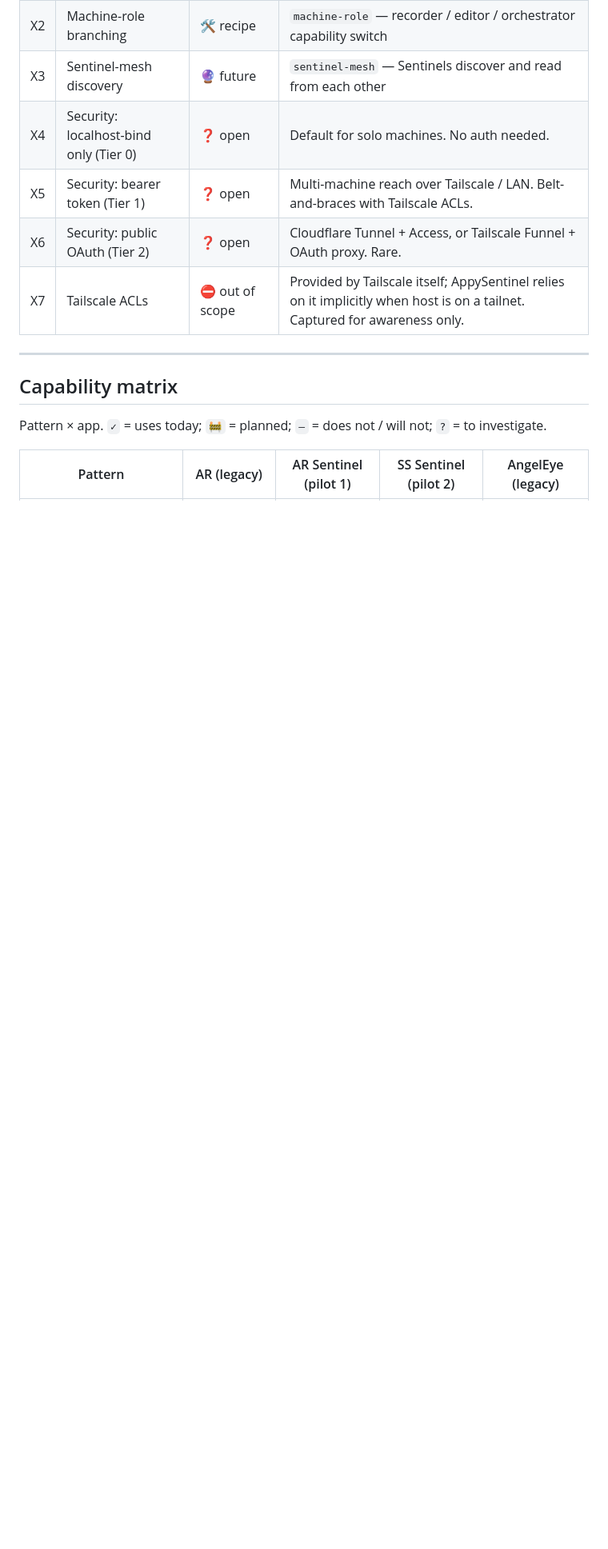
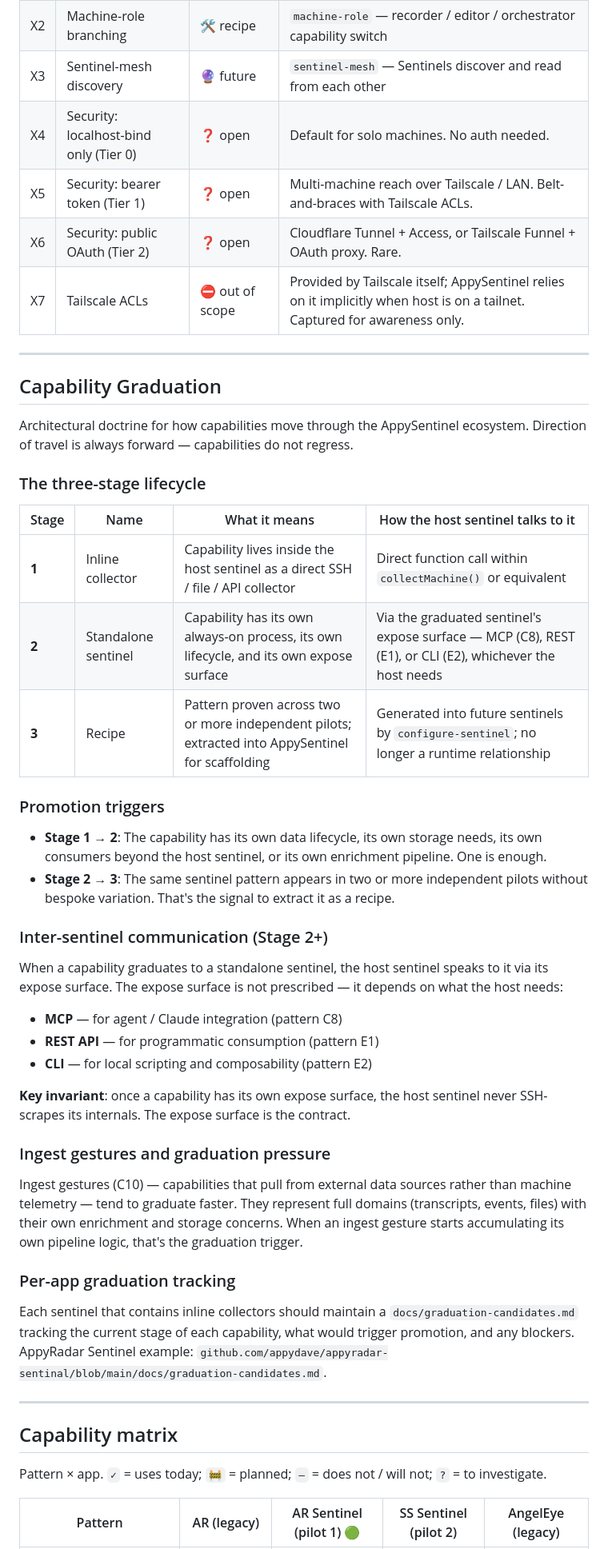
Before and after one commit to appydave/appysentinal, a Markdown page: docs/pattern-catalogue.md, the part around one of its changes. Shown at 80% size. Rendered like a GitHub page; blank space fills up the shorter version.

```diff
--- a/docs/pattern-catalogue.md
+++ b/docs/pattern-catalogue.md
@@ -130,9 +133,46 @@ Per Anthropic's API/CLI/MCP framework. Mature Sentinels ship all three.
 
 ---
 
+## Capability Graduation
+
+Architectural doctrine for how capabilities move through the AppySentinel ecosystem. Direction of travel is always forward — capabilities do not regress.
+
+### The three-stage lifecycle
+
+| Stage | Name | What it means | How the host sentinel talks to it |
+|-------|------|---------------|----------------------------------|
+| **1** | Inline collector | Capability lives inside the host sentinel as a direct SSH / file / API collector | Direct function call within `collectMachine()` or equivalent |
+| **2** | Standalone sentinel | Capability has its own always-on process, its own lifecycle, and its own expose surface | Via the graduated sentinel's expose surface — MCP (C8), REST (E1), or CLI (E2), whichever the host needs |
+| **3** | Recipe | Pattern proven across two or more independent pilots; extracted into AppySentinel for scaffolding | Generated into future sentinels by `configure-sentinel`; no longer a runtime relationship |
+
+### Promotion triggers
+
+- **Stage 1 → 2**: The capability has its own data lifecycle, its own storage needs, its own consumers beyond the host sentinel, or its own enrichment pipeline. One is enough.
+- **Stage 2 → 3**: The same sentinel pattern appears in two or more independent pilots without bespoke variation. That's the signal to extract it as a recipe.
+
+### Inter-sentinel communication (Stage 2+)
+
+When a capability graduates to a standalone sentinel, the host sentinel speaks to it via its expose surface. The expose surface is not prescribed — it depends on what the host needs:
+
+- **MCP** — for agent / Claude integration (pattern C8)
+- **REST API** — for programmatic consumption (pattern E1)
+- **CLI** — for local scripting and composability (pattern E2)
+
+**Key invariant**: once a capability has its own expose surface, the host sentinel never SSH-scrapes its internals. The expose surface is the contract.
+
+### Ingest gestures and graduation pressure
+
+Ingest gestures (C10) — capabilities that pull from external data sources rather than machine telemetry — tend to graduate faster. They represent full domains (transcripts, events, files) with their own enrichment and storage concerns. When an ingest gesture starts accumulating its own pipeline logic, that's the graduation trigger.
+
+### Per-app graduation tracking
+
+Each sentinel that contains inline collectors should maintain a `docs/graduation-candidates.md` tracking the current stage of each capability, what would trigger promotion, and any blockers. AppyRadar Sentinel example: `github.com/appydave/appyradar-sentinal/blob/main/docs/graduation-candidates.md`.
+
+---
+
 ## Capability matrix
 
 Pattern × app. `✓` = uses today; `🚧` = planned; `—` = does not / will not; `?` = to investigate.
 
-| Pattern | AR (legacy) | AR Sentinel (pilot 1) | SS Sentinel (pilot 2) | AngelEye (legacy) |
+| Pattern | AR (legacy) | AR Sentinel (pilot 1) 🟢 | SS Sentinel (pilot 2) | AngelEye (legacy) |
 |---|:---:|:---:|:---:|:---:|
```
Also changed, not shown: other parts of docs/pattern-catalogue.md (+19 -14 lines).
